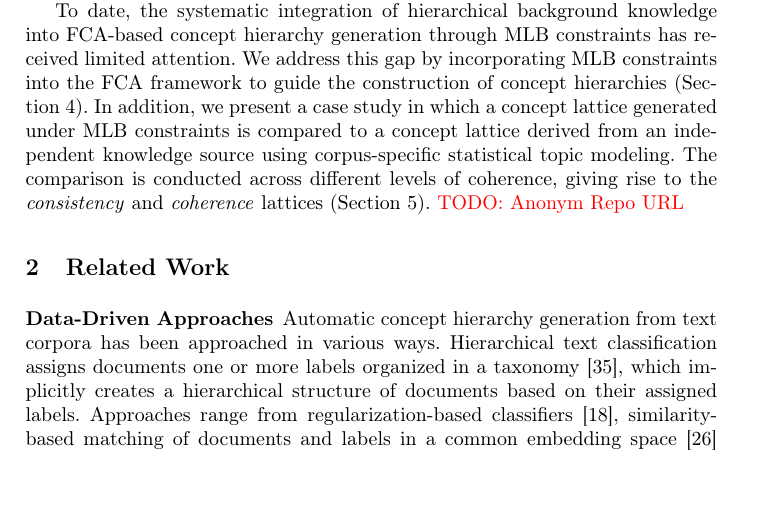
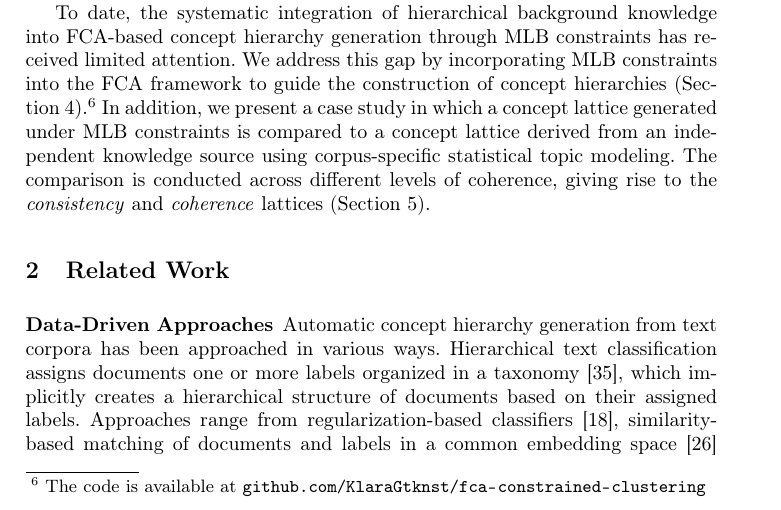
Before and after one commit to KlaraGtknst/fca-constrained-clustering, a LaTeX paper (main.tex, which reads chapters/02_introduction.tex): part of page 2 of 17, cut so that both start at the same text, the shorter picture padded with empty space. Compiled offline with pdfLaTeX.

Commit message:
feat: Add url to code repo

```diff
--- a/chapters/02_introduction.tex
+++ b/chapters/02_introduction.tex
@@ -19,10 +19,9 @@ Existing approaches (Section~\ref{sec:related_work}) include human-in-the-loop s
 % Besides presentation purposes, \ac{fca} has been employed to identify potentially missing thesaurus entries in a specific expert ontology~\cite{zheng2020lexical,hao2021leveraging}.
 
 To date, the systematic integration of hierarchical background knowledge into \ac{fca}-based concept hierarchy generation through \ac{mlb} constraints has received limited attention.
-We address this gap by incorporating \ac{mlb} constraints into the \ac{fca} framework to guide the construction of concept hierarchies (Section~\ref{sec:method}).
+We address this gap by incorporating \ac{mlb} constraints into the \ac{fca} framework to guide the construction of concept hierarchies (Section~\ref{sec:method}).\footnote{The code is available at \url{github.com/KlaraGtknst/fca-constrained-clustering}}
 In addition, we present a case study in which a concept lattice generated under \ac{mlb} constraints is compared to a concept lattice derived from an independent knowledge source using corpus-specific statistical topic modeling.
 The comparison is conducted across different levels of coherence, giving rise to the \textit{consistency} and \textit{coherence} lattices (Section~\ref{sec:case_study}).
-\textcolor{red}{TODO: Anonym Repo URL}
 
 %\textcolor{red}{NOTE: Their conclusion includes future work on using humans for ontological relation validation (Attr. Explor.???). They also compare generated ontologies with human-modeled ontologies via Precision, Recall, F-measure...}
 
```
